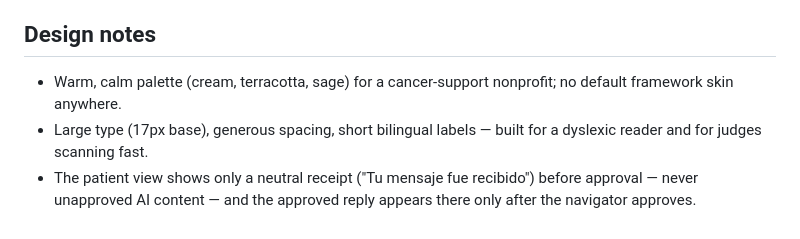
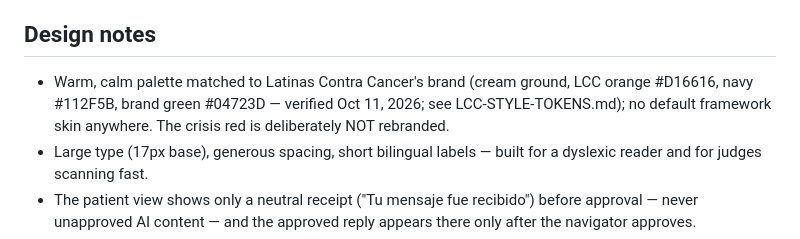
Before and after one commit to jlhpacheco/nebius-global-ai-hackathon, a Markdown page: app/static/README-frontend.md, the part around the change. Rendered like a GitHub page.

Commit message:
Podrá Navega: LCC restyle — app/static/README-frontend.md

```diff
--- a/app/static/README-frontend.md
+++ b/app/static/README-frontend.md
@@ -59,8 +59,10 @@ Example: `python3 -m http.server -d app/static 8000`
 
 ## Design notes
 
-- Warm, calm palette (cream, terracotta, sage) for a cancer-support
-  nonprofit; no default framework skin anywhere.
+- Warm, calm palette matched to Latinas Contra Cancer's brand (cream
+  ground, LCC orange #D16616, navy #112F5B, brand green #04723D — verified
+  Oct 11, 2026; see LCC-STYLE-TOKENS.md); no default framework skin anywhere.
+  The crisis red is deliberately NOT rebranded.
 - Large type (17px base), generous spacing, short bilingual labels — built
   for a dyslexic reader and for judges scanning fast.
 - The patient view shows only a neutral receipt ("Tu mensaje fue recibido")
```
